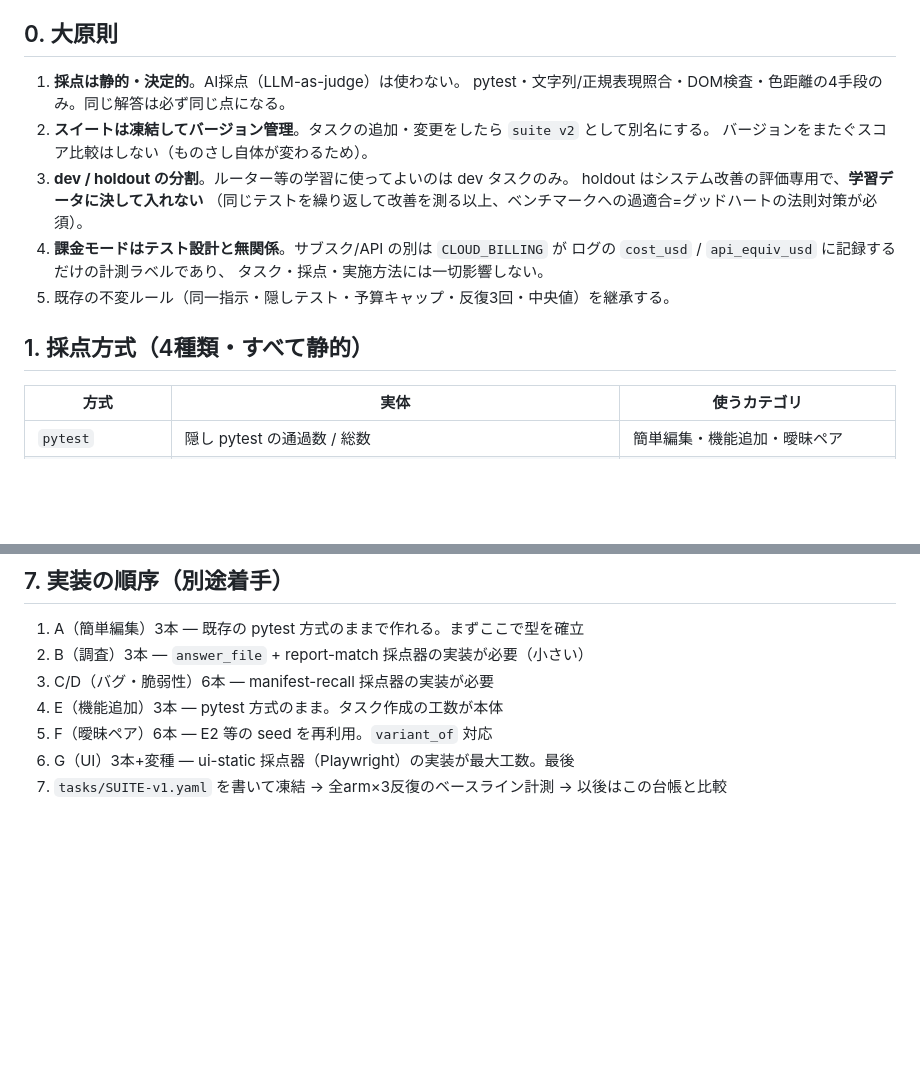
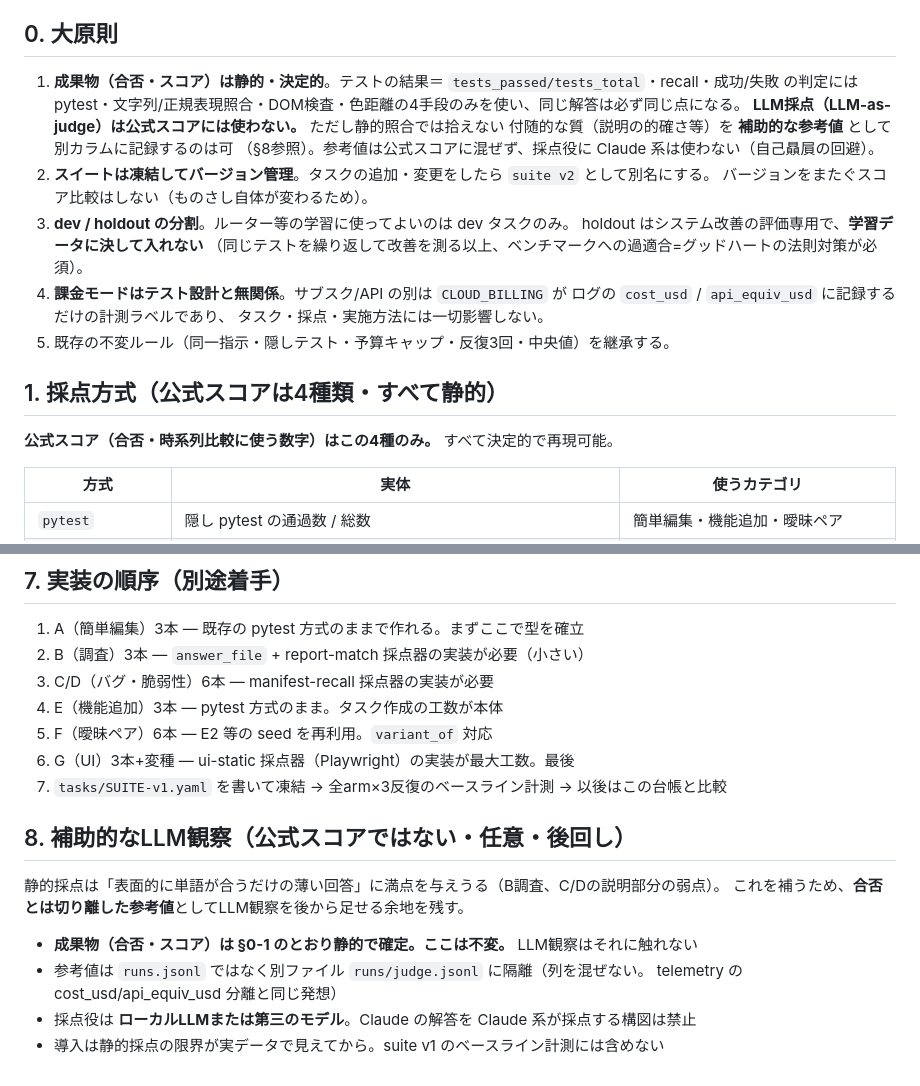
Before and after one commit to technobibi/master-llm, a Markdown page: docs/DESIGN-testplan.md, 2 parts joined by grey strips. GitHub-like rendering; blank space fills up the shorter version.

Commit message:
テスト設計を「成果物は静的・LLM観察は補助」に修正
合否/スコアは静的採点で確定（不変）。静的照合で拾えない質は
公式スコアと別ファイル runs/judge.jsonl に隔離した参考値としてのみ
LLM観察を許可（採点役にClaude系は使わない）。§8を追加。

Co-Authored-By: Claude Fable 5 <noreply@anthropic.com>

```diff
--- a/docs/DESIGN-testplan.md
+++ b/docs/DESIGN-testplan.md
@@ -6,8 +6,12 @@
 
 ## 0. 大原則
 
-1. **採点は静的・決定的**。AI採点（LLM-as-judge）は使わない。
-   pytest・文字列/正規表現照合・DOM検査・色距離の4手段のみ。同じ解答は必ず同じ点になる。
+1. **成果物（合否・スコア）は静的・決定的**。テストの結果＝
+   `tests_passed/tests_total`・recall・成功/失敗 の判定には
+   pytest・文字列/正規表現照合・DOM検査・色距離の4手段のみを使い、同じ解答は必ず同じ点になる。
+   **LLM採点（LLM-as-judge）は公式スコアには使わない。** ただし静的照合では拾えない
+   付随的な質（説明の的確さ等）を **補助的な参考値** として別カラムに記録するのは可
+   （§8参照）。参考値は公式スコアに混ぜず、採点役に Claude 系は使わない（自己贔屓の回避）。
 2. **スイートは凍結してバージョン管理**。タスクの追加・変更をしたら `suite v2` として別名にする。
    バージョンをまたぐスコア比較はしない（ものさし自体が変わるため）。
 3. **dev / holdout の分割**。ルーター等の学習に使ってよいのは dev タスクのみ。
@@ -18,7 +22,9 @@
    タスク・採点・実施方法には一切影響しない。
 5. 既存の不変ルール（同一指示・隠しテスト・予算キャップ・反復3回・中央値）を継承する。
 
-## 1. 採点方式（4種類・すべて静的）
+## 1. 採点方式（公式スコアは4種類・すべて静的）
+
+**公式スコア（合否・時系列比較に使う数字）はこの4種のみ。** すべて決定的で再現可能。
 
 | 方式 | 実体 | 使うカテゴリ |
 |---|---|---|
@@ -209,3 +215,14 @@ answer_file: BUGS.md         # report系の解答ファイル名（pytest系は
 5. F（曖昧ペア）6本 — E2 等の seed を再利用。`variant_of` 対応
 6. G（UI）3本+変種 — ui-static 採点器（Playwright）の実装が最大工数。最後
 7. `tasks/SUITE-v1.yaml` を書いて凍結 → 全arm×3反復のベースライン計測 → 以後はこの台帳と比較
+
+## 8. 補助的なLLM観察（公式スコアではない・任意・後回し）
+
+静的採点は「表面的に単語が合うだけの薄い回答」に満点を与えうる（B調査、C/Dの説明部分の弱点）。
+これを補うため、**合否とは切り離した参考値**としてLLM観察を後から足せる余地を残す。
+
+- **成果物（合否・スコア）は §0-1 のとおり静的で確定。ここは不変。** LLM観察はそれに触れない
+- 参考値は `runs.jsonl` ではなく別ファイル `runs/judge.jsonl` に隔離（列を混ぜない。
+  telemetry の cost_usd/api_equiv_usd 分離と同じ発想）
+- 採点役は **ローカルLLMまたは第三のモデル**。Claude の解答を Claude 系が採点する構図は禁止
+- 導入は静的採点の限界が実データで見えてから。suite v1 のベースライン計測には含めない
```
